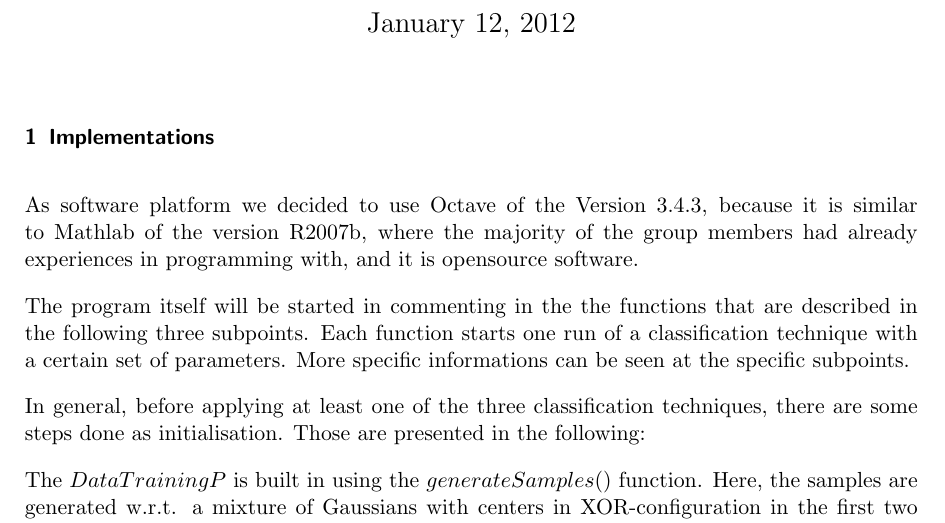
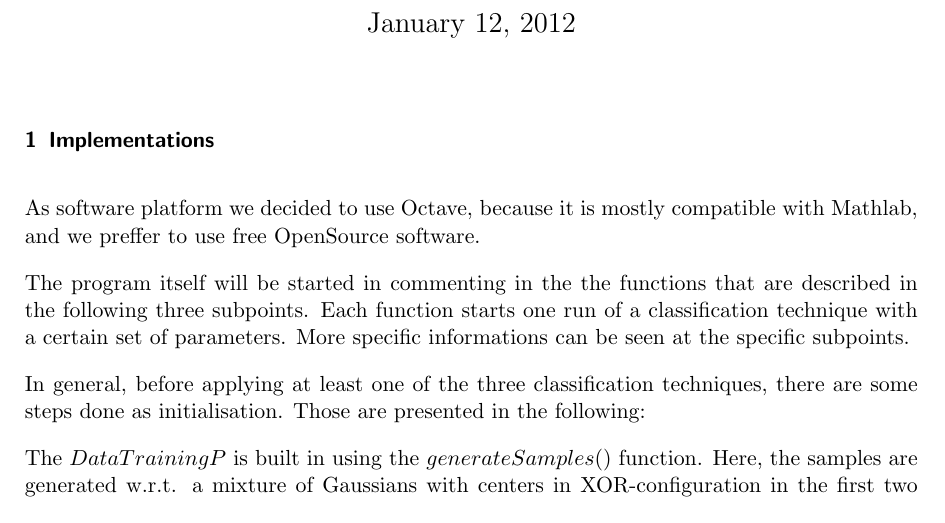
Before and after one commit to hoijui/MachInt1, a LaTeX document (ex09/doc.tex): part of page 1 of 6, cut so that both start at the same text. Compiled offline with pdfLaTeX.

Commit message:
ex09: doc: adjustments in first paragraph [minor]

```diff
--- a/ex09/doc.tex
+++ b/ex09/doc.tex
@@ -49,9 +49,9 @@
 \maketitle
 
 \section{Implementations}
-As software platform we decided to use Octave of the Version 3.4.3,
-because it is similar to Mathlab of the version R2007b,
-where the majority of the group members had already experiences in programming with, and it is opensource software.
+As software platform we decided to use Octave,
+because it is mostly compatible with Mathlab,
+and we preffer to use free OpenSource software.
 
 The program itself will be started in commenting in the the functions
 that are described in the following three subpoints.
```
